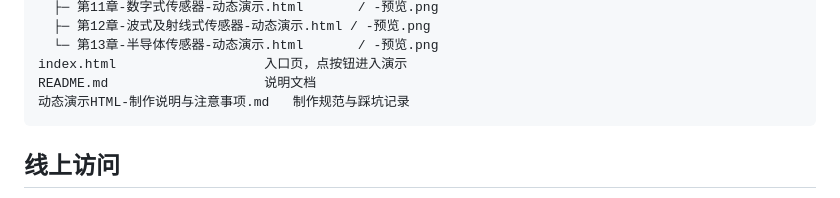
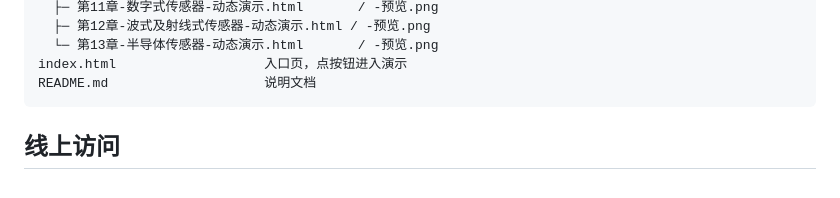
Before and after one commit to zezhouGPP/sensors-course, a Markdown page: README.md, the part around the change. Rendered like a GitHub page.

Commit message:
README 文件结构中删掉未随仓库发布的制作说明文档

````diff
--- a/README.md
+++ b/README.md
@@ -223,7 +223,6 @@ PN 结 650 mV@25℃、−2 mV/℃；AD590 串 10 kΩ → 10 mV/K；红外 M = ε
   └─ 第13章-半导体传感器-动态演示.html       / -预览.png
 index.html                   入口页，点按钮进入演示
 README.md                    说明文档
-动态演示HTML-制作说明与注意事项.md   制作规范与踩坑记录
 ```
 
 ## 线上访问
````
